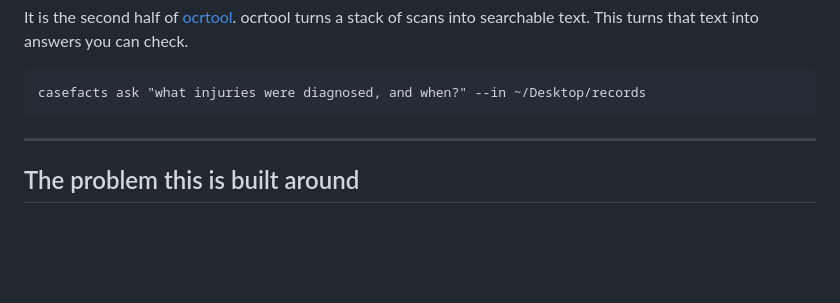
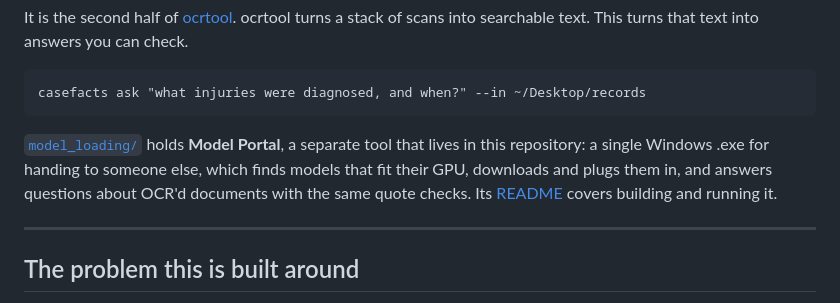
Before and after one commit to gaurabsubedi123/casefacts, a Markdown page: README.md, the part around the change. Rendered like a GitHub page; blank space fills up the shorter version.

Commit message:
Point the README at Model Portal

````diff
--- a/README.md
+++ b/README.md
@@ -14,6 +14,12 @@ answers you can check.
 ```
 casefacts ask "what injuries were diagnosed, and when?" --in ~/Desktop/records
 ```
+
+[`model_loading/`](model_loading/) holds **Model Portal**, a separate tool that
+lives in this repository: a single Windows .exe for handing to someone else,
+which finds models that fit their GPU, downloads and plugs them in, and answers
+questions about OCR'd documents with the same quote checks. Its
+[README](model_loading/README.md) covers building and running it.
 
 ---
 
````
